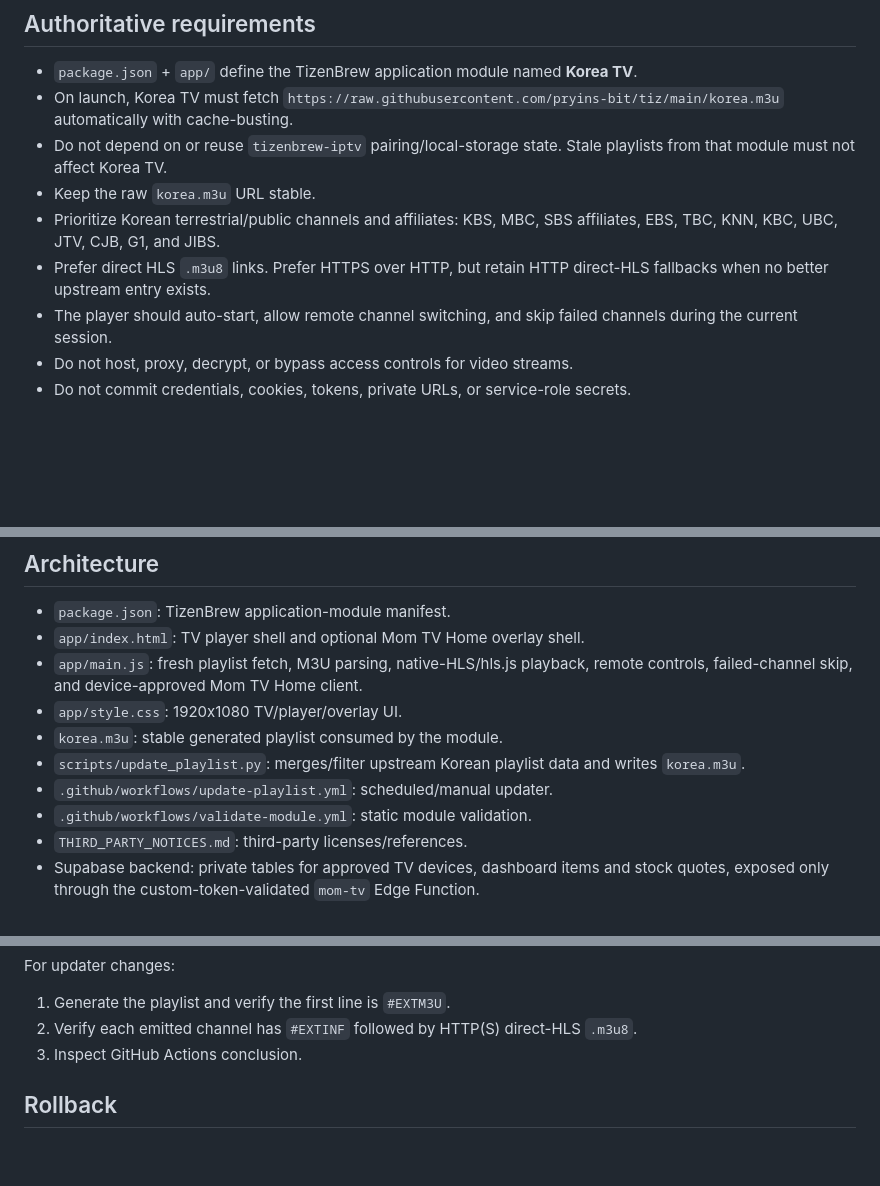
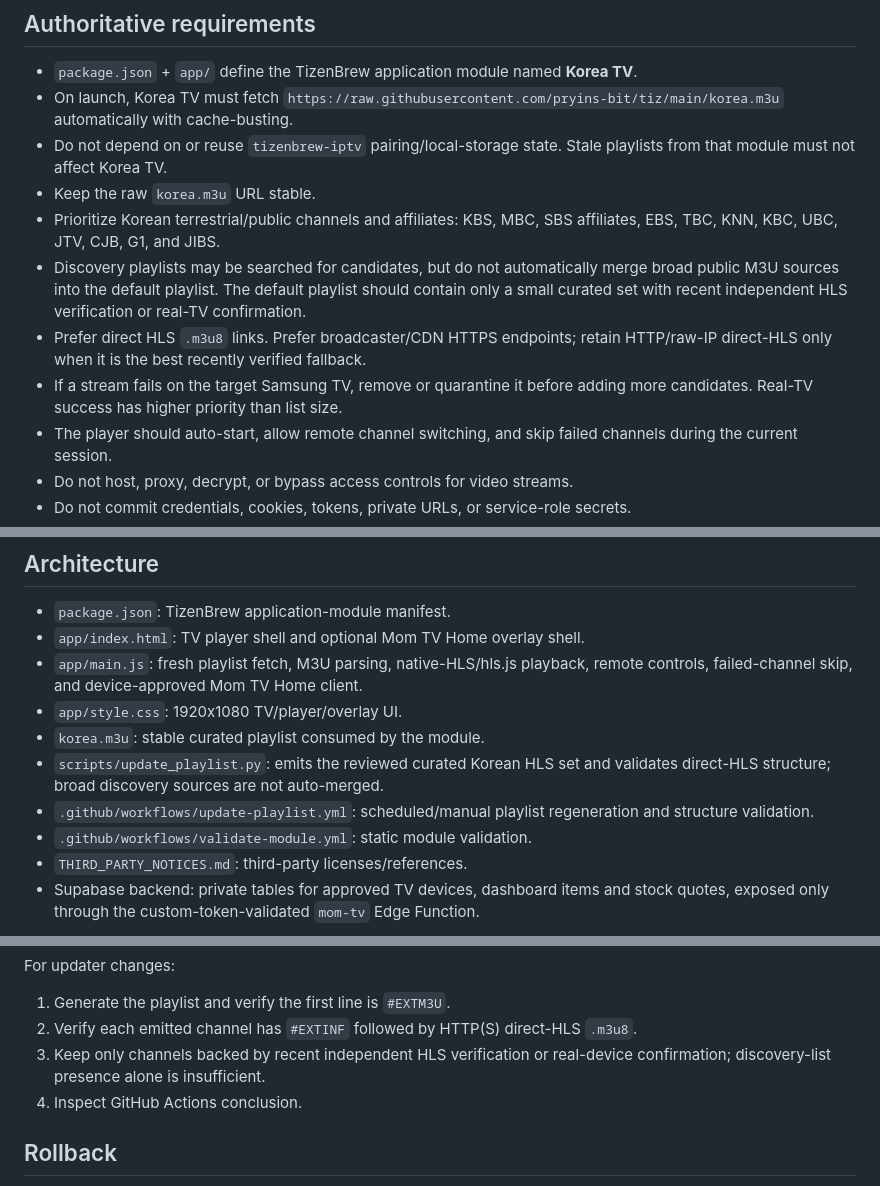
Before and after one commit to pryins-bit/tiz, a Markdown page: AGENTS.md, 3 parts joined by grey strips. Drawn GitHub-style; blank space fills up the shorter version.

Commit message:
require curated verified channel playlist

```diff
--- a/AGENTS.md
+++ b/AGENTS.md
@@ -11,7 +11,9 @@ This repository is the owner's one-click Korean IPTV module for Samsung TizenBre
 - Do not depend on or reuse `tizenbrew-iptv` pairing/local-storage state. Stale playlists from that module must not affect Korea TV.
 - Keep the raw `korea.m3u` URL stable.
 - Prioritize Korean terrestrial/public channels and affiliates: KBS, MBC, SBS affiliates, EBS, TBC, KNN, KBC, UBC, JTV, CJB, G1, and JIBS.
-- Prefer direct HLS `.m3u8` links. Prefer HTTPS over HTTP, but retain HTTP direct-HLS fallbacks when no better upstream entry exists.
+- Discovery playlists may be searched for candidates, but do not automatically merge broad public M3U sources into the default playlist. The default playlist should contain only a small curated set with recent independent HLS verification or real-TV confirmation.
+- Prefer direct HLS `.m3u8` links. Prefer broadcaster/CDN HTTPS endpoints; retain HTTP/raw-IP direct-HLS only when it is the best recently verified fallback.
+- If a stream fails on the target Samsung TV, remove or quarantine it before adding more candidates. Real-TV success has higher priority than list size.
 - The player should auto-start, allow remote channel switching, and skip failed channels during the current session.
 - Do not host, proxy, decrypt, or bypass access controls for video streams.
 - Do not commit credentials, cookies, tokens, private URLs, or service-role secrets.
@@ -30,9 +32,9 @@ This repository is the owner's one-click Korean IPTV module for Samsung TizenBre
 - `app/index.html`: TV player shell and optional Mom TV Home overlay shell.
 - `app/main.js`: fresh playlist fetch, M3U parsing, native-HLS/hls.js playback, remote controls, failed-channel skip, and device-approved Mom TV Home client.
 - `app/style.css`: 1920x1080 TV/player/overlay UI.
-- `korea.m3u`: stable generated playlist consumed by the module.
-- `scripts/update_playlist.py`: merges/filter upstream Korean playlist data and writes `korea.m3u`.
-- `.github/workflows/update-playlist.yml`: scheduled/manual updater.
+- `korea.m3u`: stable curated playlist consumed by the module.
+- `scripts/update_playlist.py`: emits the reviewed curated Korean HLS set and validates direct-HLS structure; broad discovery sources are not auto-merged.
+- `.github/workflows/update-playlist.yml`: scheduled/manual playlist regeneration and structure validation.
 - `.github/workflows/validate-module.yml`: static module validation.
 - `THIRD_PARTY_NOTICES.md`: third-party licenses/references.
 - Supabase backend: private tables for approved TV devices, dashboard items and stock quotes, exposed only through the custom-token-validated `mom-tv` Edge Function.
@@ -53,7 +55,8 @@ For updater changes:
 
 1. Generate the playlist and verify the first line is `#EXTM3U`.
 2. Verify each emitted channel has `#EXTINF` followed by HTTP(S) direct-HLS `.m3u8`.
-3. Inspect GitHub Actions conclusion.
+3. Keep only channels backed by recent independent HLS verification or real-device confirmation; discovery-list presence alone is insufficient.
+4. Inspect GitHub Actions conclusion.
 
 ## Rollback
 
```
